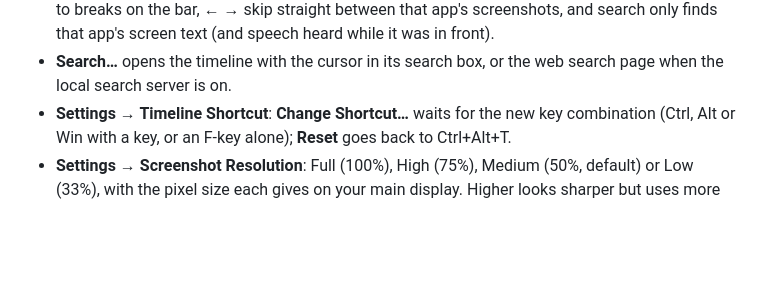
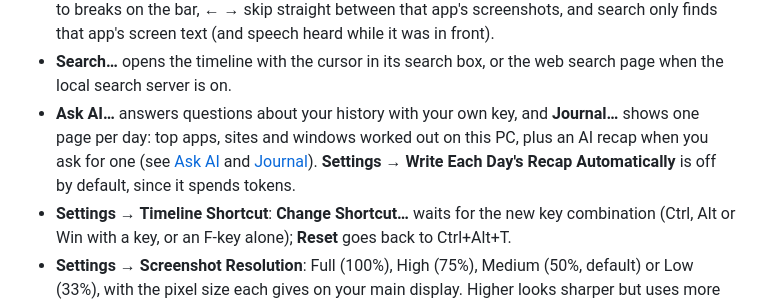
Before and after one commit to frickgav/OpenRewind, a Markdown page: windows/README.md, the part around the change. Drawn GitHub-style; blank space fills up the shorter version.

```diff
--- a/windows/README.md
+++ b/windows/README.md
@@ -36,6 +36,10 @@ Needs Windows 10 (version 2004 or later) or Windows 11, x64 or ARM64.
   search only finds that app's screen text (and speech heard while it was in front).
 - **Search…** opens the timeline with the cursor in its search box, or the web search page
   when the local search server is on.
+- **Ask AI…** answers questions about your history with your own key, and **Journal…** shows one
+  page per day: top apps, sites and windows worked out on this PC, plus an AI recap when you ask for
+  one (see [Ask AI](../README.md#ask-ai) and [Journal](../README.md#journal)).
+  **Settings → Write Each Day's Recap Automatically** is off by default, since it spends tokens.
 - **Settings → Timeline Shortcut**: **Change Shortcut…** waits for the new key combination
   (Ctrl, Alt or Win with a key, or an F-key alone); **Reset** goes back to Ctrl+Alt+T.
 - **Settings → Screenshot Resolution**: Full (100%), High (75%), Medium (50%, default) or
```
Also changed, not shown: README.md (+33 -1 lines).
